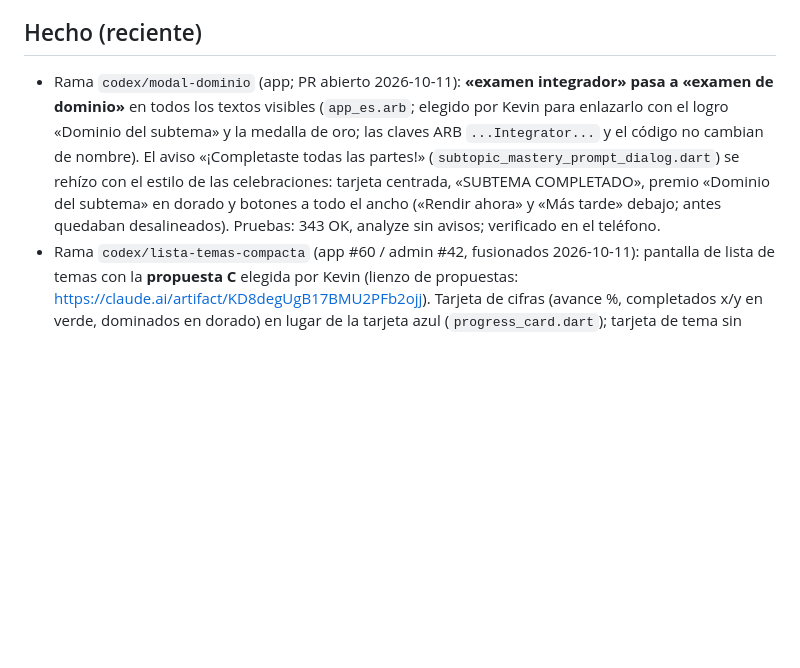
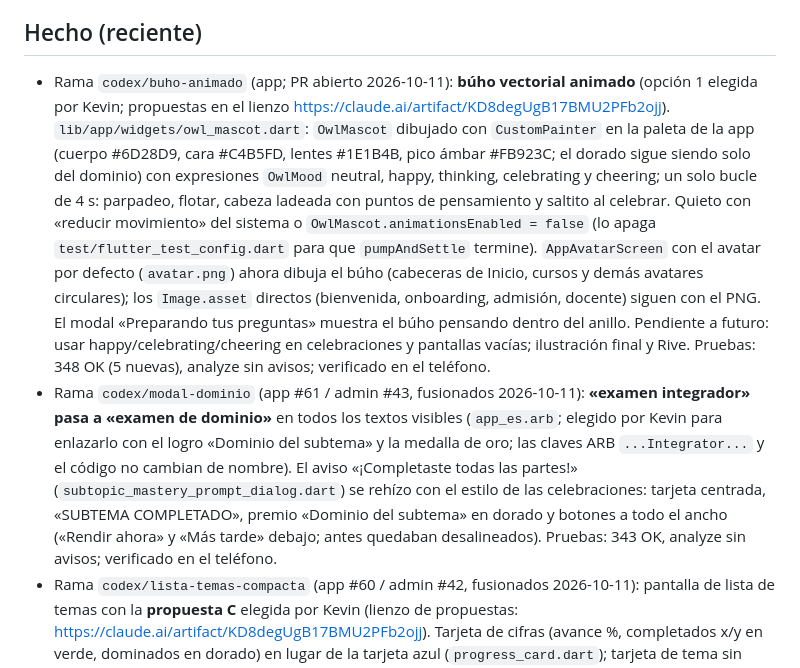
Before and after one commit to matecmi/ingresoYa_admin, a Markdown page: PROGRESO.md, the part around the change. Rendered like a GitHub page; blank space fills up the shorter version.

Commit message:
PROGRESO: búho vectorial animado (app)
Co-Authored-By: Claude Opus 5.5 <noreply@anthropic.com>

```diff
--- a/PROGRESO.md
+++ b/PROGRESO.md
@@ -8,7 +8,8 @@ _Última actualización: 2026-10-11_
 - `desarrollo` en `bc2de42` (Merge PR #37, PROGRESO del l10n de la app, 2026-10-10). Antes: #36, #35, #34 (PROGRESO de la app) y #31/#30 correcciones de la Guía de estudio. Functions en Node.js 22; las 7 callables e índices TTL desplegados en TEST; reglas de Firestore desplegadas en TEST.
 
 ## Hecho (reciente)
-- Rama `codex/modal-dominio` (app; PR abierto 2026-10-11): **«examen integrador» pasa a «examen de dominio»** en todos los textos visibles (`app_es.arb`; elegido por Kevin para enlazarlo con el logro «Dominio del subtema» y la medalla de oro; las claves ARB `...Integrator...` y el código no cambian de nombre). El aviso «¡Completaste todas las partes!» (`subtopic_mastery_prompt_dialog.dart`) se rehízo con el estilo de las celebraciones: tarjeta centrada, «SUBTEMA COMPLETADO», premio «Dominio del subtema» en dorado y botones a todo el ancho («Rendir ahora» y «Más tarde» debajo; antes quedaban desalineados). Pruebas: 343 OK, analyze sin avisos; verificado en el teléfono.
+- Rama `codex/buho-animado` (app; PR abierto 2026-10-11): **búho vectorial animado** (opción 1 elegida por Kevin; propuestas en el lienzo https://claude.ai/artifact/KD8degUgB17BMU2PFb2ojj). `lib/app/widgets/owl_mascot.dart`: `OwlMascot` dibujado con `CustomPainter` en la paleta de la app (cuerpo #6D28D9, cara #C4B5FD, lentes #1E1B4B, pico ámbar #FB923C; el dorado sigue siendo solo del dominio) con expresiones `OwlMood` neutral, happy, thinking, celebrating y cheering; un solo bucle de 4 s: parpadeo, flotar, cabeza ladeada con puntos de pensamiento y saltito al celebrar. Quieto con «reducir movimiento» del sistema o `OwlMascot.animationsEnabled = false` (lo apaga `test/flutter_test_config.dart` para que `pumpAndSettle` termine). `AppAvatarScreen` con el avatar por defecto (`avatar.png`) ahora dibuja el búho (cabeceras de Inicio, cursos y demás avatares circulares); los `Image.asset` directos (bienvenida, onboarding, admisión, docente) siguen con el PNG. El modal «Preparando tus preguntas» muestra el búho pensando dentro del anillo. Pendiente a futuro: usar happy/celebrating/cheering en celebraciones y pantallas vacías; ilustración final y Rive. Pruebas: 348 OK (5 nuevas), analyze sin avisos; verificado en el teléfono.
+- Rama `codex/modal-dominio` (app #61 / admin #43, fusionados 2026-10-11): **«examen integrador» pasa a «examen de dominio»** en todos los textos visibles (`app_es.arb`; elegido por Kevin para enlazarlo con el logro «Dominio del subtema» y la medalla de oro; las claves ARB `...Integrator...` y el código no cambian de nombre). El aviso «¡Completaste todas las partes!» (`subtopic_mastery_prompt_dialog.dart`) se rehízo con el estilo de las celebraciones: tarjeta centrada, «SUBTEMA COMPLETADO», premio «Dominio del subtema» en dorado y botones a todo el ancho («Rendir ahora» y «Más tarde» debajo; antes quedaban desalineados). Pruebas: 343 OK, analyze sin avisos; verificado en el teléfono.
 - Rama `codex/lista-temas-compacta` (app #60 / admin #42, fusionados 2026-10-11): pantalla de lista de temas con la **propuesta C** elegida por Kevin (lienzo de propuestas: https://claude.ai/artifact/KD8degUgB17BMU2PFb2ojj). Tarjeta de cifras (avance %, completados x/y en verde, dominados en dorado) en lugar de la tarjeta azul (`progress_card.dart`); tarjeta de tema sin anillo, con «x/y completados · n dominado(s)», botón de expandir y barra segmentada (un tramo por subtema: oro dominado, verde completado, azul parcial por partes) (`topic_card.dart`); filas de subtema compactas con indicador, estado en el subtítulo y flecha, sin pastilla (`subtopic_tile.dart`); banner «Examen integrador disponible · {subtema} · consigue el oro · Rendir» por cada subtema con integrador pendiente (lleva al subtema, que ofrece «Rendir ahora»). Pruebas: 343 OK, analyze sin avisos; verificado en el teléfono.
 - Rama `codex/pastilla-examen-disponible` (app #59 / admin #41, fusionados 2026-10-11): en la lista de temas, la pastilla «Examen disponible» deformaba la tarjeta del subtema con letra grande del sistema («Divisibilid / ad»). Ahora dice «Examen» (el subtítulo ya dice «Examen integrador disponible»), ocupa como máximo el 38 % de la fila y recorta con «…» si no cabe (`subtopic_tile.dart`). Prueba nueva con letra 1.6× en 360 px; 343 OK, analyze sin avisos; verificado en el teléfono.
 - Rama `codex/examen-orden-y-reloj` (app #58 / admin #40, fusionados 2026-10-11), pedidos de Kevin tras probar en el teléfono:
```
